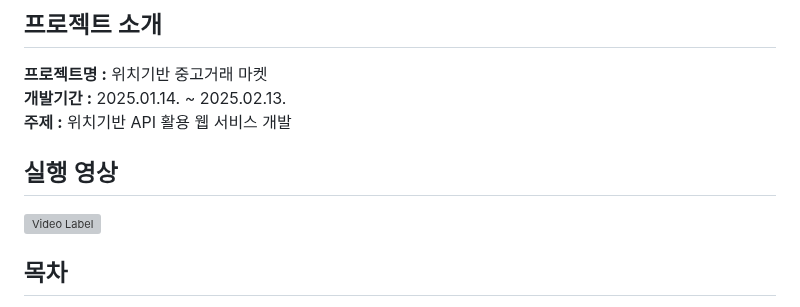
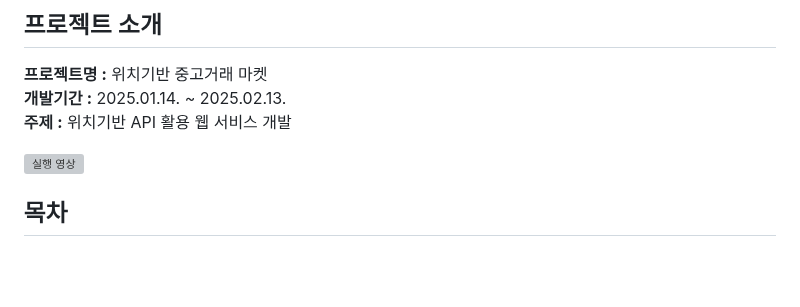
Before and after one commit to Kim-WanKyu/kdt2024_3_3_forked, a Markdown page: README.md, the part around the change. Rendered like a GitHub page; blank space fills up the shorter version; grey boxes are pictures that could not be loaded.

```diff
--- a/README.md
+++ b/README.md
@@ -7,8 +7,7 @@
 **개발기간 :** 2025.01.14. ~ 2025.02.13. <br>
 **주제 :** 위치기반 API 활용 웹 서비스 개발 <br>
 
-## 실행 영상
-[![Video Label](http://img.youtube.com/vi/'Cmn-Ejl33nA'/0.jpg)](https://youtu.be/Cmn-Ejl33nA)
+[![실행 영상](http://img.youtube.com/vi/'Cmn-Ejl33nA'/0.jpg)](https://youtu.be/Cmn-Ejl33nA)
 
 ## 목차
 
```
